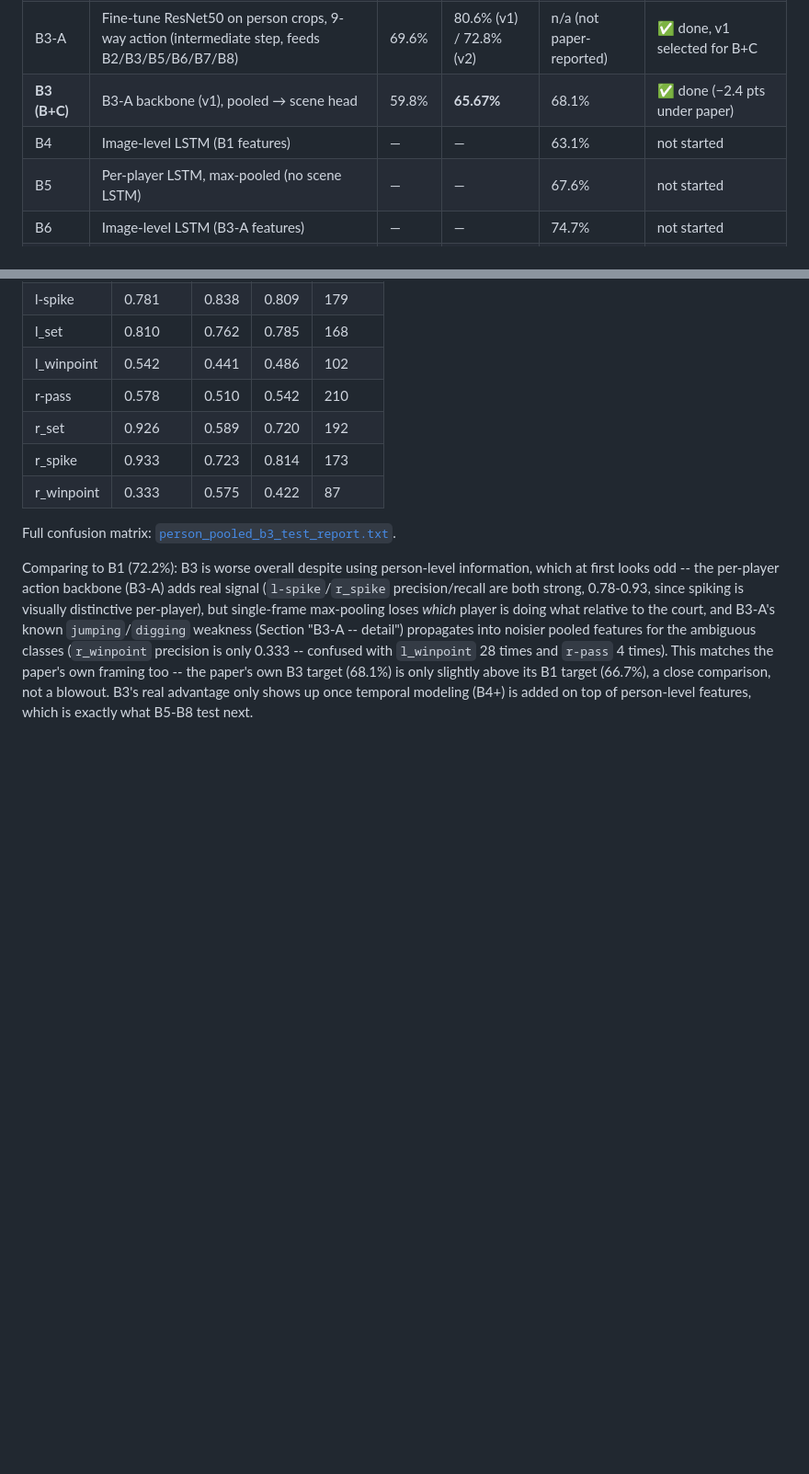
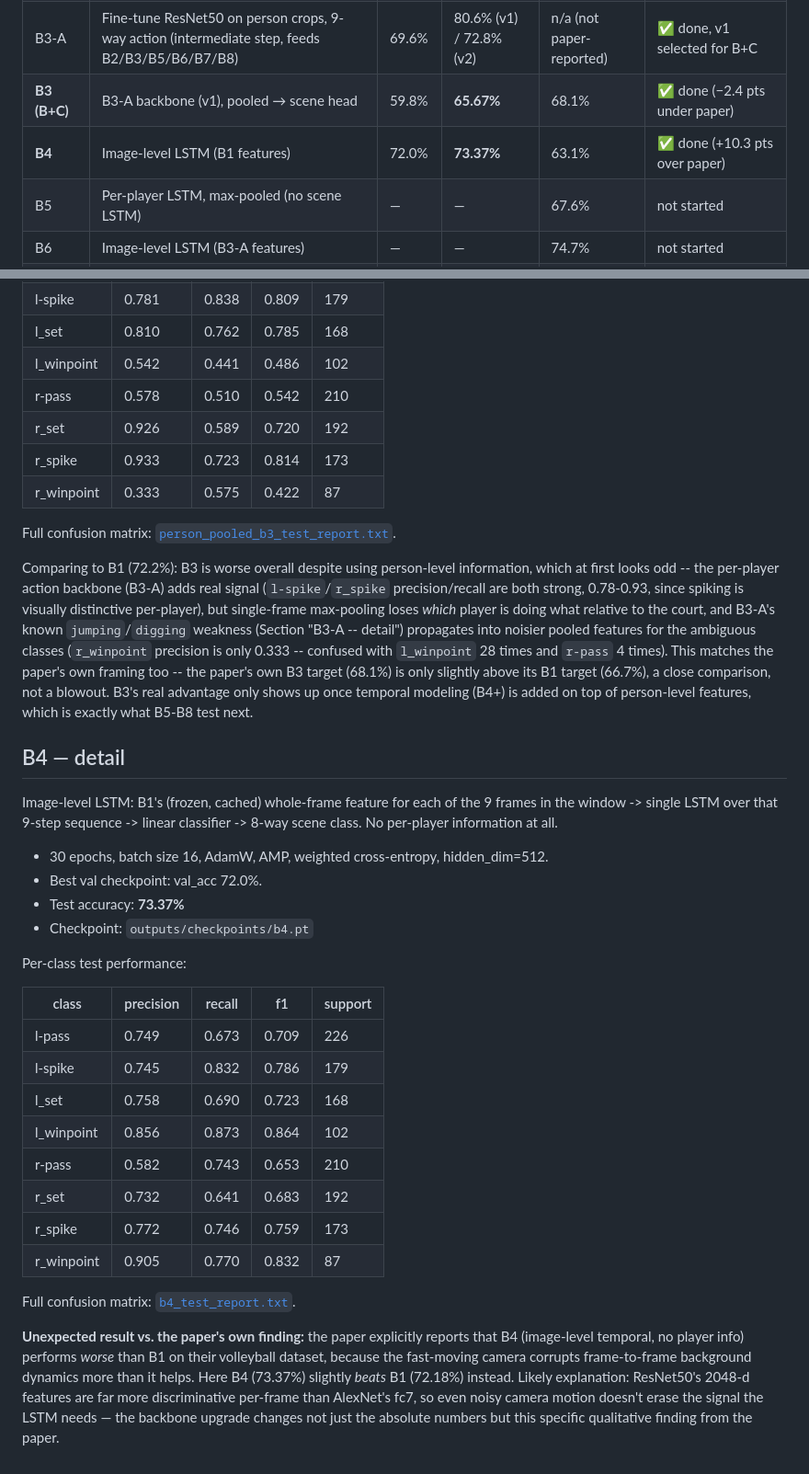
Before and after one commit to Eslamusamaaa/Volleyball-group-activity-recognition, a Markdown page: outputs/results/RESULTS.md, 2 parts joined by grey strips. Shown at 92% size. GitHub-like rendering; blank space fills up the shorter version.

```diff
--- a/outputs/results/RESULTS.md
+++ b/outputs/results/RESULTS.md
@@ -9,7 +9,7 @@ per-player action accuracy (only applicable from B8-mt onward).
 | B2 | Frozen ResNet50 on person crops, max-pooled | 43.5% | 42.2% | 64.6% | ✅ done (−22.4 pts under paper, see note below) |
 | B3-A | Fine-tune ResNet50 on person crops, 9-way action (intermediate step, feeds B2/B3/B5/B6/B7/B8) | 69.6% | 80.6% (v1) / 72.8% (v2) | n/a (not paper-reported) | ✅ done, v1 selected for B+C |
 | **B3 (B+C)** | B3-A backbone (v1), pooled → scene head | 59.8% | **65.67%** | 68.1% | ✅ done (−2.4 pts under paper) |
-| B4 | Image-level LSTM (B1 features) | — | — | 63.1% | not started |
+| **B4** | Image-level LSTM (B1 features) | 72.0% | **73.37%** | 63.1% | ✅ done (+10.3 pts over paper) |
 | B5 | Per-player LSTM, max-pooled (no scene LSTM) | — | — | 67.6% | not started |
 | B6 | Image-level LSTM (B3-A features) | — | — | 74.7% | not started |
 | B7 | Full hierarchical model (LSTM1 → pool → LSTM2) | — | — | 80.2% | not started |
@@ -170,3 +170,39 @@ and `r-pass` 4 times). This matches the paper's own framing too -- the paper's o
 not a blowout. B3's real advantage only shows up once temporal modeling
 (B4+) is added on top of person-level features, which is exactly what
 B5-B8 test next.
+
+## B4 — detail
+
+Image-level LSTM: B1's (frozen, cached) whole-frame feature for each of the
+9 frames in the window -> single LSTM over that 9-step sequence -> linear
+classifier -> 8-way scene class. No per-player information at all.
+
+- 30 epochs, batch size 16, AdamW, AMP, weighted cross-entropy, hidden_dim=512.
+- Best val checkpoint: val_acc 72.0%.
+- Test accuracy: **73.37%**
+- Checkpoint: `outputs/checkpoints/b4.pt`
+
+Per-class test performance:
+
+| class | precision | recall | f1 | support |
+|---|---|---|---|---|
+| l-pass | 0.749 | 0.673 | 0.709 | 226 |
+| l-spike | 0.745 | 0.832 | 0.786 | 179 |
+| l_set | 0.758 | 0.690 | 0.723 | 168 |
+| l_winpoint | 0.856 | 0.873 | 0.864 | 102 |
+| r-pass | 0.582 | 0.743 | 0.653 | 210 |
+| r_set | 0.732 | 0.641 | 0.683 | 192 |
+| r_spike | 0.772 | 0.746 | 0.759 | 173 |
+| r_winpoint | 0.905 | 0.770 | 0.832 | 87 |
+
+Full confusion matrix: [`b4_test_report.txt`](b4_test_report.txt).
+
+**Unexpected result vs. the paper's own finding:** the paper explicitly
+reports that B4 (image-level temporal, no player info) performs *worse*
+than B1 on their volleyball dataset, because the fast-moving camera
+corrupts frame-to-frame background dynamics more than it helps. Here B4
+(73.37%) slightly *beats* B1 (72.18%) instead. Likely explanation: ResNet50's
+2048-d features are far more discriminative per-frame than AlexNet's fc7,
+so even noisy camera motion doesn't erase the signal the LSTM needs — the
+backbone upgrade changes not just the absolute numbers but this specific
+qualitative finding from the paper.
```
Also changed, not shown: README.md (+34 -1 lines), outputs/results/b4_confusion_matrix.png (added), outputs/results/b4_pipeline.png (added), outputs/results/b4_training_curve.png (added), 4 other files.
